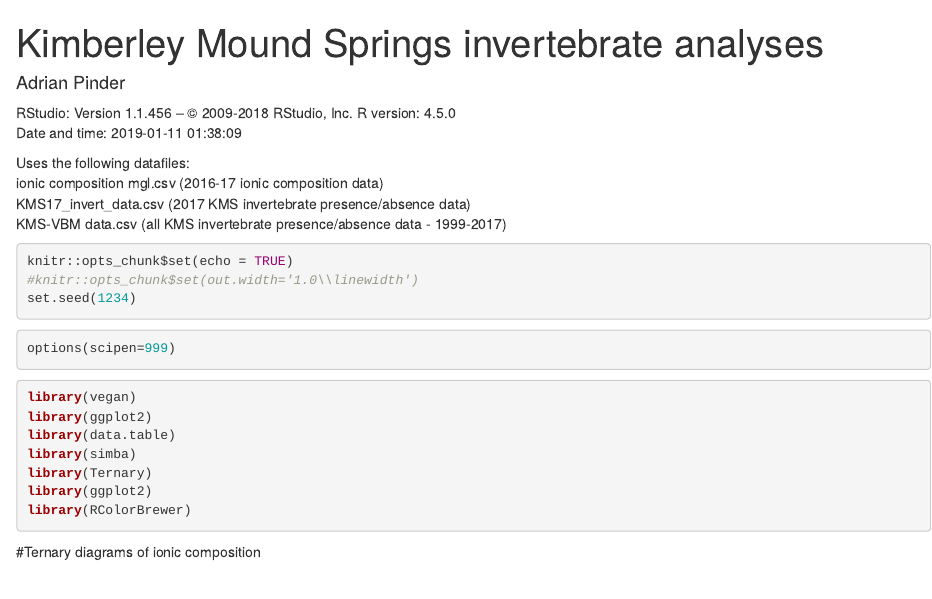
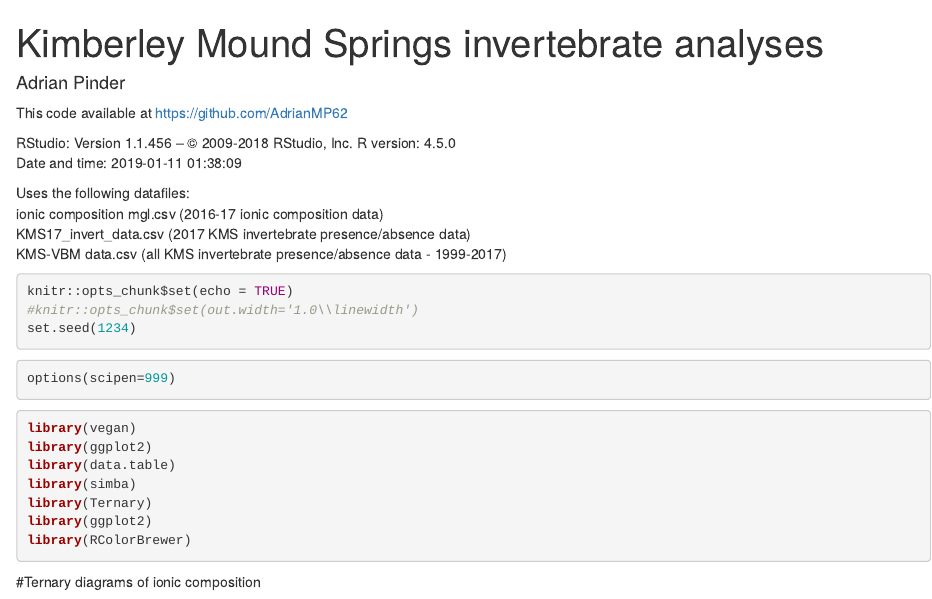
Before and after one commit to AdrianMP62/KMS7analyses, an R Markdown document (KMS R analyses 291118.Rmd): the page in a window 1100 px wide, from its top. Rendered offline with R 4.5, knitr and Pandoc, with nearby package versions.

Commit message:
added line with git acct URL

```diff
--- a/KMS R analyses 291118.Rmd
+++ b/KMS R analyses 291118.Rmd
@@ -7,6 +7,8 @@ software: 'RStudio: Version 1.1.456 – © 2009-2018 RStudio, Inc. R version: `r
 editor_options:
   chunk_output_type: console
 ---
+
+This code available at https://github.com/AdrianMP62
 
 RStudio: Version 1.1.456 – © 2009-2018 RStudio, Inc. R version: `r getRversion()`
 Date and time: `r Sys.time()`
```
